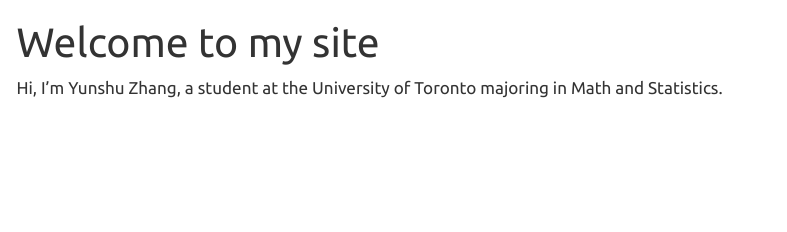
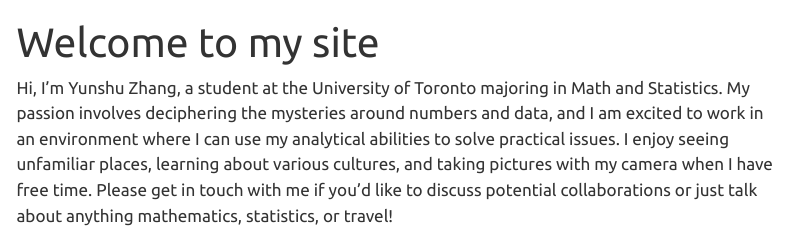
Before and after one commit to Yunshu921/Web, a Quarto document (index.qmd): the page in a window 1100 px wide, from its top. Rendered offline with R 4.5, knitr and Pandoc in place of Quarto, with nearby package versions; menus at the side of the page are left out.

Commit message:
add context

```diff
--- a/index.qmd
+++ b/index.qmd
@@ -2,4 +2,4 @@
 title: "Welcome to my site"
 ---
 
-Hi, I'm Yunshu Zhang, a student at the University of Toronto majoring in Math and Statistics.
+Hi, I'm Yunshu Zhang, a student at the University of Toronto majoring in Math and Statistics. My passion involves deciphering the mysteries around numbers and data, and I am excited to work in an environment where I can use my analytical abilities to solve practical issues. I enjoy seeing unfamiliar places, learning about various cultures, and taking pictures with my camera when I have free time. Please get in touch with me if you'd like to discuss potential collaborations or just talk about anything mathematics, statistics, or travel!
```
